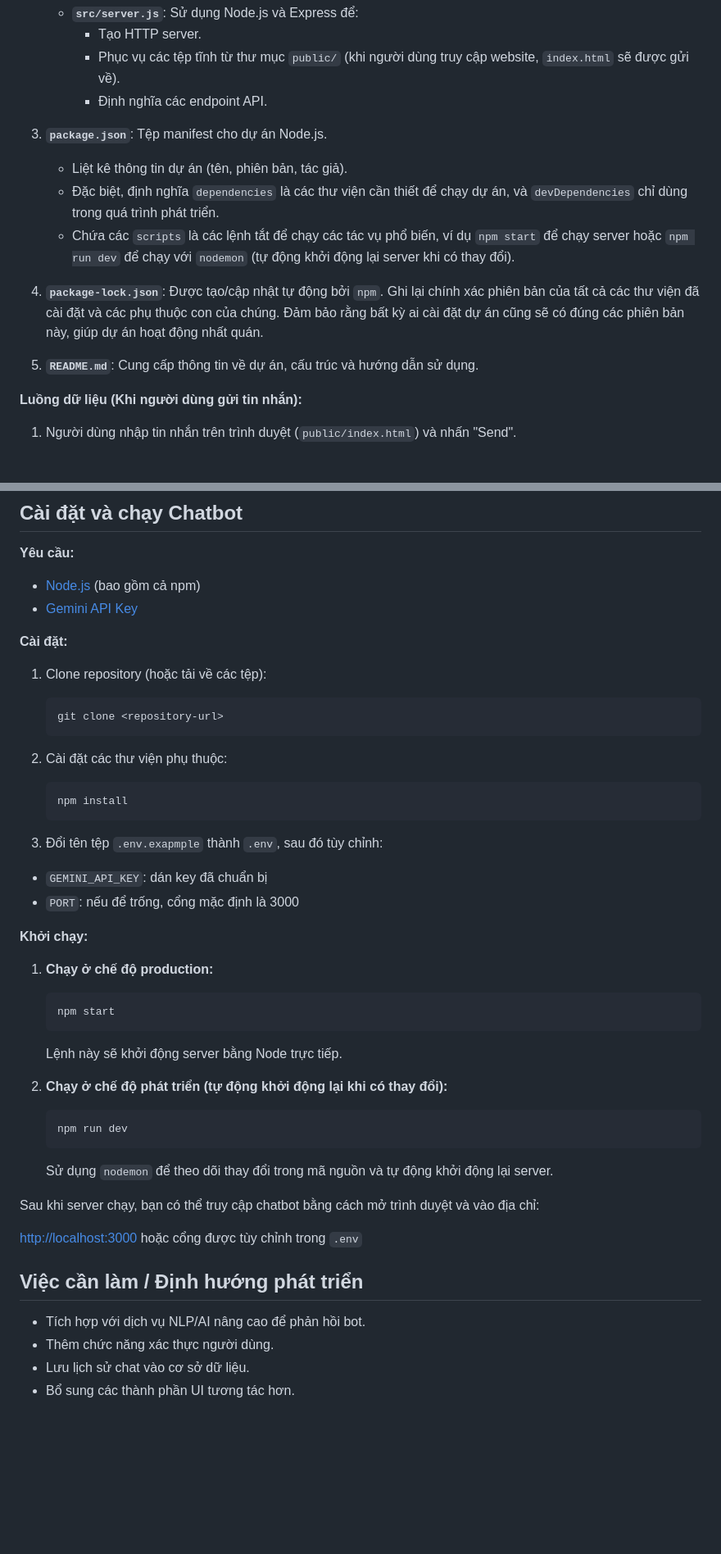
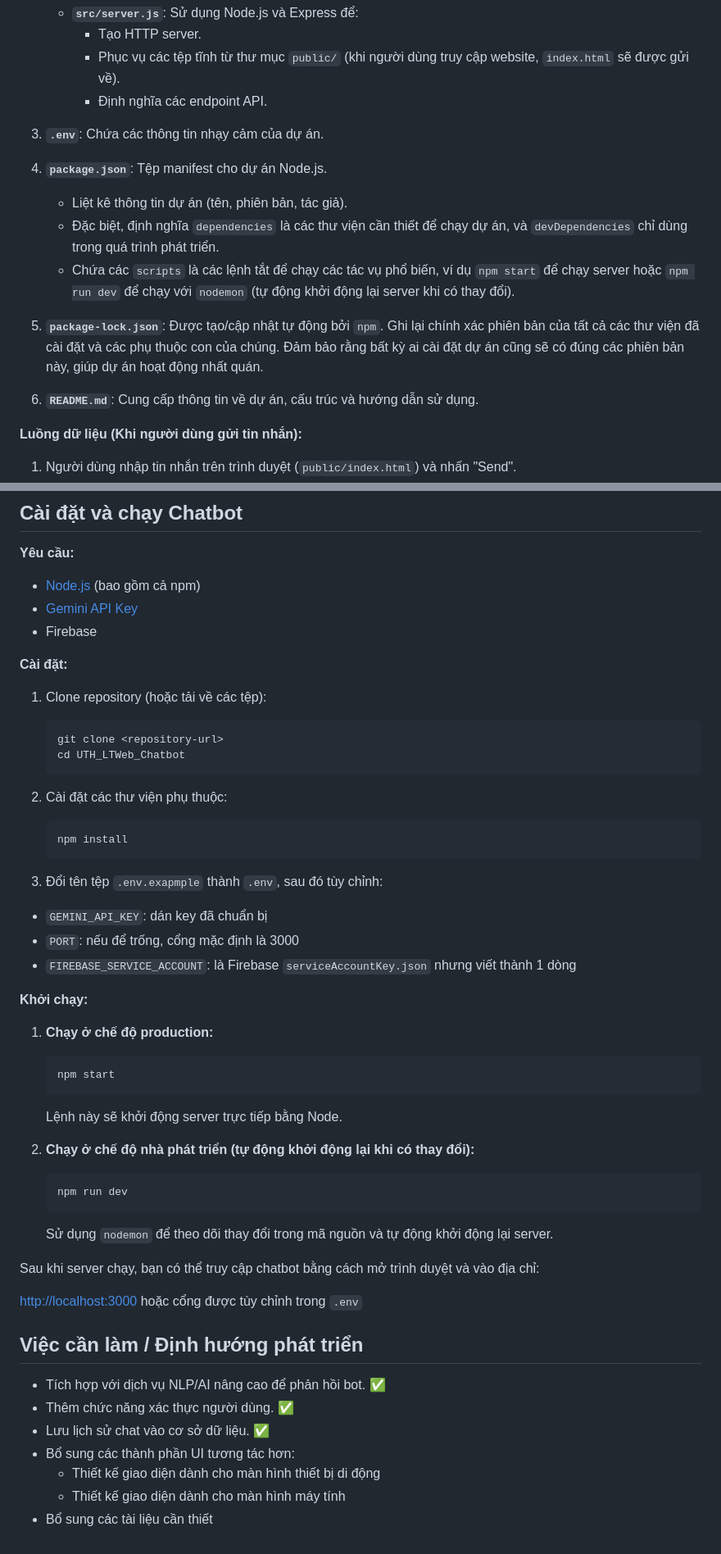
Before and after one commit to bruksama/UTH_LTWeb_Chatbot, a Markdown page: README.md, 2 parts joined by grey strips. Shown: that part at 82% size. GitHub-like rendering; blank space fills up the shorter version.

Commit message:
doc: update README

````diff
--- a/README.md
+++ b/README.md
@@ -44,15 +45,17 @@ UTH_Chatbot/
       - Phục vụ các tệp tĩnh từ thư mục `public/` (khi người dùng truy cập website, `index.html` sẽ được gửi về).
       - Định nghĩa các endpoint API.
 
-3.  **`package.json`**: Tệp manifest cho dự án Node.js.
+3. **`.env`**: Chứa các thông tin nhạy cảm của dự án.
+
+4.  **`package.json`**: Tệp manifest cho dự án Node.js.
 
     - Liệt kê thông tin dự án (tên, phiên bản, tác giả).
     - Đặc biệt, định nghĩa `dependencies` là các thư viện cần thiết để chạy dự án, và `devDependencies` chỉ dùng trong quá trình phát triển.
     - Chứa các `scripts` là các lệnh tắt để chạy các tác vụ phổ biến, ví dụ `npm start` để chạy server hoặc `npm run dev` để chạy với `nodemon` (tự động khởi động lại server khi có thay đổi).
 
-4.  **`package-lock.json`**: Được tạo/cập nhật tự động bởi `npm`. Ghi lại chính xác phiên bản của tất cả các thư viện đã cài đặt và các phụ thuộc con của chúng. Đảm bảo rằng bất kỳ ai cài đặt dự án cũng sẽ có đúng các phiên bản này, giúp dự án hoạt động nhất quán.
+5.  **`package-lock.json`**: Được tạo/cập nhật tự động bởi `npm`. Ghi lại chính xác phiên bản của tất cả các thư viện đã cài đặt và các phụ thuộc con của chúng. Đảm bảo rằng bất kỳ ai cài đặt dự án cũng sẽ có đúng các phiên bản này, giúp dự án hoạt động nhất quán.
 
-5.  **`README.md`**: Cung cấp thông tin về dự án, cấu trúc và hướng dẫn sử dụng.
+6.  **`README.md`**: Cung cấp thông tin về dự án, cấu trúc và hướng dẫn sử dụng.
 
 **Luồng dữ liệu (Khi người dùng gửi tin nhắn):**
 
@@ -70,6 +73,7 @@ UTH_Chatbot/
 
 - [Node.js](https://nodejs.org/) (bao gồm cả npm)
 - [Gemini API Key](https://aistudio.google.com/apikey)
+- Firebase
 
 **Cài đặt:**
 
@@ -77,6 +81,7 @@ UTH_Chatbot/
 
     ```bash
     git clone <repository-url>
+    cd UTH_LTWeb_Chatbot
     ```
 
 2.  Cài đặt các thư viện phụ thuộc:
@@ -89,6 +94,7 @@ UTH_Chatbot/
 
 - `GEMINI_API_KEY`: dán key đã chuẩn bị
 - `PORT`: nếu để trống, cổng mặc định là 3000
+- `FIREBASE_SERVICE_ACCOUNT`: là Firebase `serviceAccountKey.json` nhưng viết thành 1 dòng
 
 **Khởi chạy:**
 
@@ -98,9 +104,9 @@ UTH_Chatbot/
     npm start
     ```
 
-    Lệnh này sẽ khởi động server bằng Node trực tiếp.
+    Lệnh này sẽ khởi động server trực tiếp bằng Node.
 
-2.  **Chạy ở chế độ phát triển (tự động khởi động lại khi có thay đổi):**
+2.  **Chạy ở chế độ nhà phát triển (tự động khởi động lại khi có thay đổi):**
     ```bash
     npm run dev
     ```
@@ -112,7 +118,10 @@ Sau khi server chạy, bạn có thể truy cập chatbot bằng cách mở trì
 
 ## Việc cần làm / Định hướng phát triển
 
-- Tích hợp với dịch vụ NLP/AI nâng cao để phản hồi bot.
-- Thêm chức năng xác thực người dùng.
-- Lưu lịch sử chat vào cơ sở dữ liệu.
-- Bổ sung các thành phần UI tương tác hơn.
+- Tích hợp với dịch vụ NLP/AI nâng cao để phản hồi bot. ✅
+- Thêm chức năng xác thực người dùng. ✅
+- Lưu lịch sử chat vào cơ sở dữ liệu. ✅
+- Bổ sung các thành phần UI tương tác hơn:
+    - Thiết kế giao diện dành cho màn hình thiết bị di động
+    - Thiết kế giao diện dành cho màn hình máy tính
+- Bổ sung các tài liệu cần thiết
````
Also changed, not shown: other parts of README.md (+1 -0 lines).
